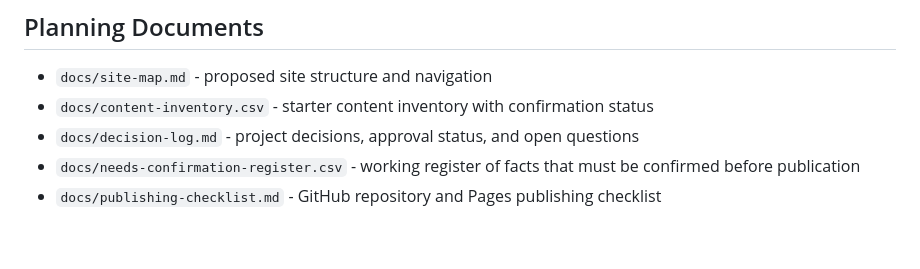
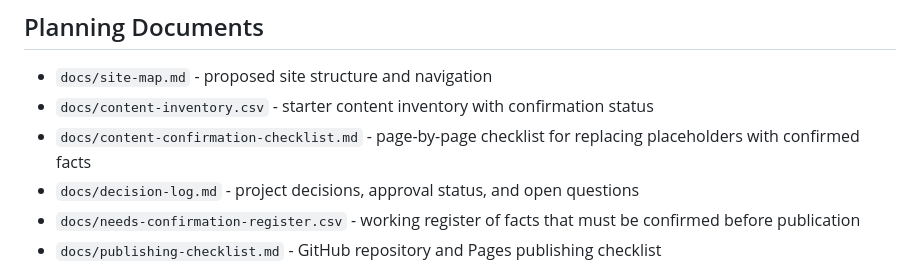
Before and after one commit to trob72/mantee-website, a Markdown page: README.md, the part around the change. Rendered like a GitHub page; blank space fills up the shorter version.

Commit message:
Add content confirmation checklist

```diff
--- a/README.md
+++ b/README.md
@@ -86,6 +86,7 @@ This includes fees, schedules, rules, ordinances, names, phone numbers, email ad
 
 - `docs/site-map.md` - proposed site structure and navigation
 - `docs/content-inventory.csv` - starter content inventory with confirmation status
+- `docs/content-confirmation-checklist.md` - page-by-page checklist for replacing placeholders with confirmed facts
 - `docs/decision-log.md` - project decisions, approval status, and open questions
 - `docs/needs-confirmation-register.csv` - working register of facts that must be confirmed before publication
 - `docs/publishing-checklist.md` - GitHub repository and Pages publishing checklist
```
Also changed, not shown: board-review/confirmation-packet-v1.md (+1 -1 lines), docs/content-confirmation-checklist.md (added, +306 -0 lines).
